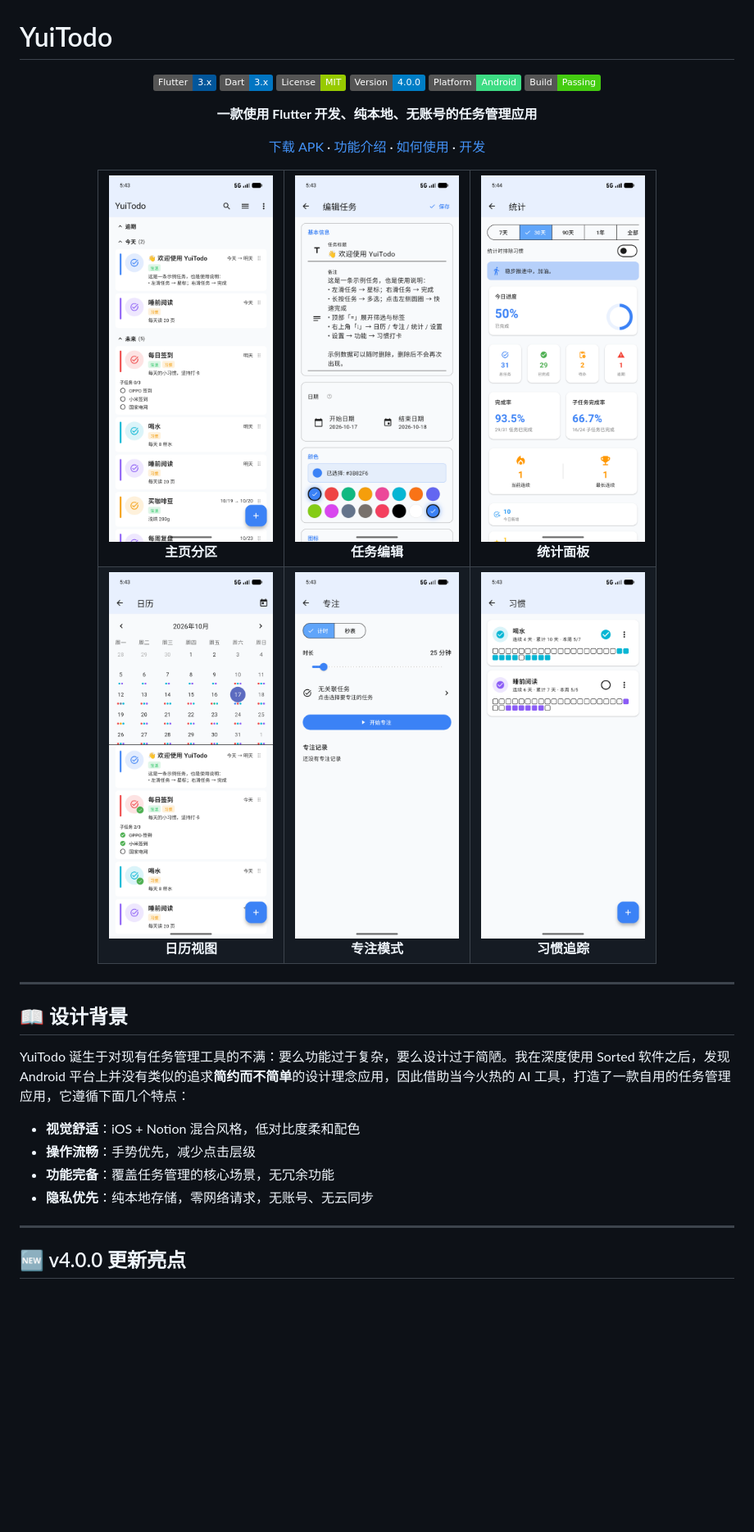
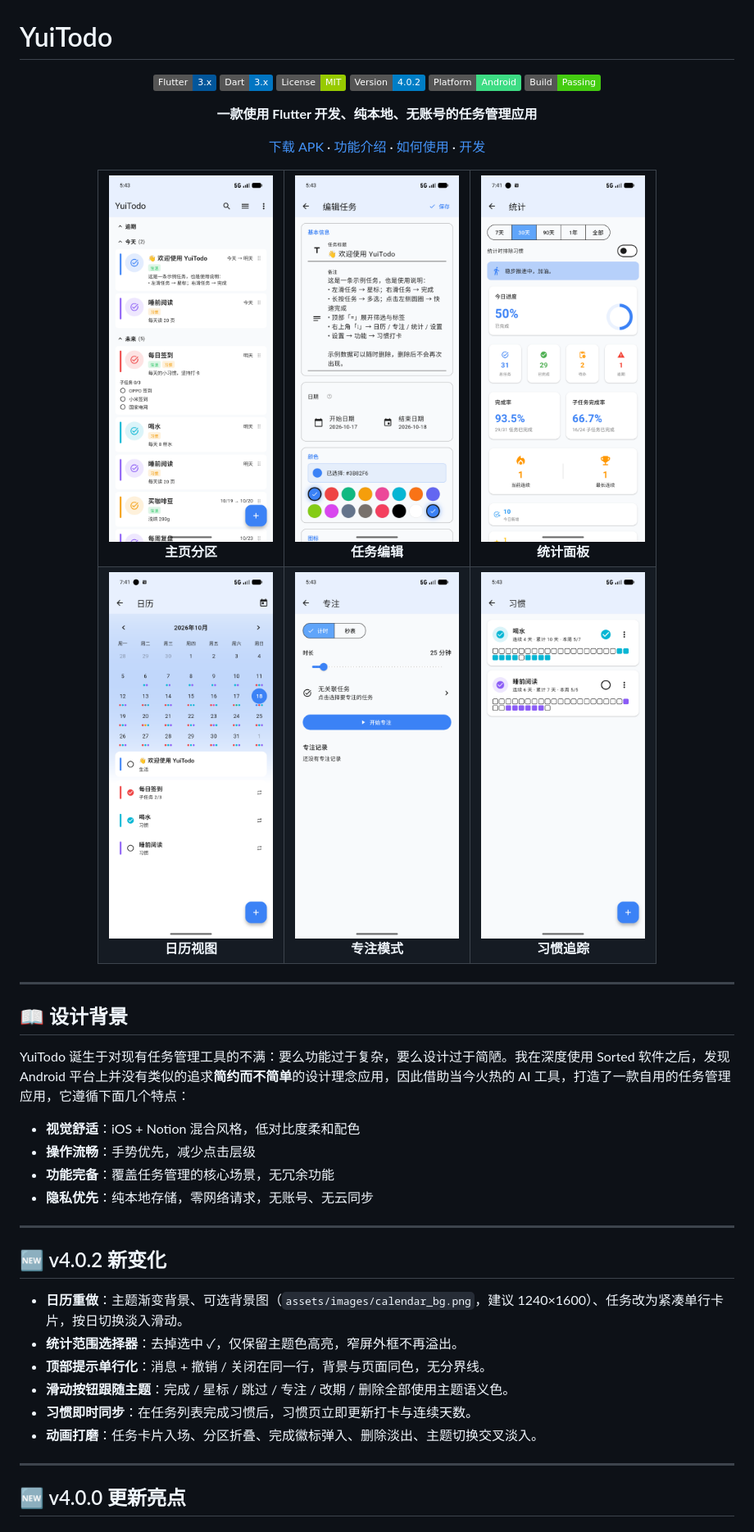
Before and after one commit to CyberYui/YuiTodo-Flutter, a Markdown page: README.md, the part around one of its changes. Shown at 82% size. Drawn GitHub-style; pictures changed too: .github/images/calendar.png, .github/images/hoti.png; badges without logos; blank space fills up the shorter version.

Commit message:
docs(release): v4.0.2 README, screenshots and release notes

```diff
--- a/README.md
+++ b/README.md
@@ -5,7 +5,7 @@
 ![Flutter](https://img.shields.io/badge/Flutter-3.x-02569B?logo=flutter&logoColor=white)
 ![Dart](https://img.shields.io/badge/Dart-3.x-0175C2?logo=dart&logoColor=white)
 ![License](https://img.shields.io/badge/License-MIT-green)
-![Version](https://img.shields.io/badge/Version-4.0.0-blue)
+![Version](https://img.shields.io/badge/Version-4.0.2-blue)
 ![Platform](https://img.shields.io/badge/Platform-Android-3DDC84?logo=android&logoColor=white)
 ![Build](https://img.shields.io/badge/Build-Passing-brightgreen)
 
@@ -39,6 +39,17 @@ YuiTodo 诞生于对现有任务管理工具的不满：要么功能过于复杂
 - **操作流畅**：手势优先，减少点击层级
 - **功能完备**：覆盖任务管理的核心场景，无冗余功能
 - **隐私优先**：纯本地存储，零网络请求，无账号、无云同步
+
+---
+
+## 🆕 v4.0.2 新变化
+
+- **日历重做**：主题渐变背景、可选背景图（`assets/images/calendar_bg.png`，建议 1240×1600）、任务改为紧凑单行卡片，按日切换淡入滑动。
+- **统计范围选择器**：去掉选中 ✓，仅保留主题色高亮，窄屏外框不再溢出。
+- **顶部提示单行化**：消息 + 撤销 / 关闭在同一行，背景与页面同色，无分界线。
+- **滑动按钮跟随主题**：完成 / 星标 / 跳过 / 专注 / 改期 / 删除全部使用主题语义色。
+- **习惯即时同步**：在任务列表完成习惯后，习惯页立即更新打卡与连续天数。
+- **动画打磨**：任务卡片入场、分区折叠、完成徽标弹入、删除淡出、主题切换交叉淡入。
 
 ---
 
```
Also changed, not shown: other parts of README.md (+3 -3 lines).
